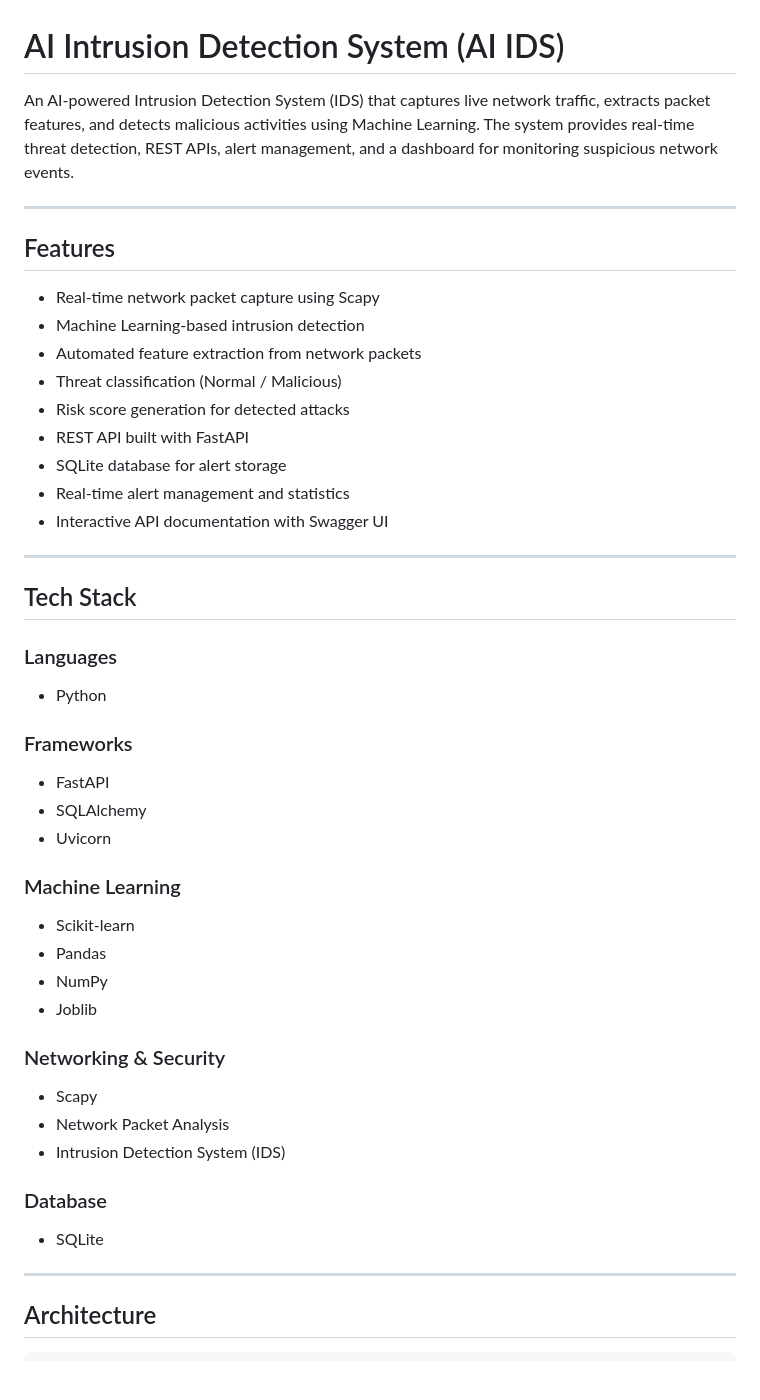
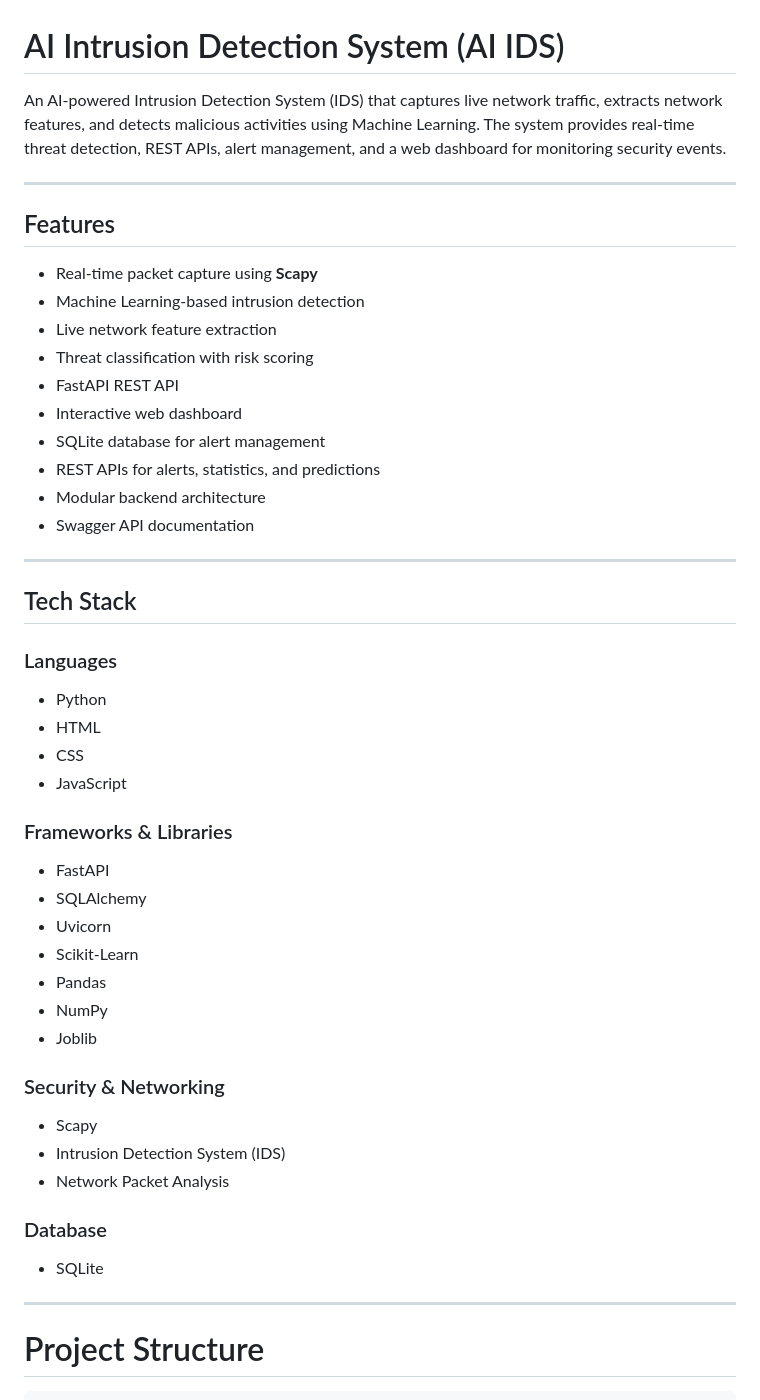
Before and after one commit to AnanyaJain2813/AI-IDS-Intrusion-Detection-System-, a Markdown page: README.md, the part around one of its changes. Rendered like a GitHub page; blank space fills up the shorter version.

```diff
--- a/README.md
+++ b/README.md
@@ -1,20 +1,21 @@
 # AI Intrusion Detection System (AI IDS)
 
-An AI-powered Intrusion Detection System (IDS) that captures live network traffic, extracts packet features, and detects malicious activities using Machine Learning. The system provides real-time threat detection, REST APIs, alert management, and a dashboard for monitoring suspicious network events.
+An AI-powered Intrusion Detection System (IDS) that captures live network traffic, extracts network features, and detects malicious activities using Machine Learning. The system provides real-time threat detection, REST APIs, alert management, and a web dashboard for monitoring security events.
 
 ---
 
 ## Features
 
-- Real-time network packet capture using Scapy
+- Real-time packet capture using **Scapy**
 - Machine Learning-based intrusion detection
-- Automated feature extraction from network packets
-- Threat classification (Normal / Malicious)
-- Risk score generation for detected attacks
-- REST API built with FastAPI
-- SQLite database for alert storage
-- Real-time alert management and statistics
-- Interactive API documentation with Swagger UI
+- Live network feature extraction
+- Threat classification with risk scoring
+- FastAPI REST API
+- Interactive web dashboard
+- SQLite database for alert management
+- REST APIs for alerts, statistics, and predictions
+- Modular backend architecture
+- Swagger API documentation
 
 ---
 
@@ -22,27 +23,28 @@ An AI-powered Intrusion Detection System (IDS) that captures live network traffi
 
 ### Languages
 - Python
+- HTML
+- CSS
+- JavaScript
 
-### Frameworks
+### Frameworks & Libraries
 - FastAPI
 - SQLAlchemy
 - Uvicorn
-
-### Machine Learning
-- Scikit-learn
+- Scikit-Learn
 - Pandas
 - NumPy
 - Joblib
 
-### Networking & Security
+### Security & Networking
 - Scapy
+- Intrusion Detection System (IDS)
 - Network Packet Analysis
-- Intrusion Detection System (IDS)
 
 ### Database
 - SQLite
 
 ---
 
-## Architecture
+# Project Structure
 
```
Also changed, not shown: other parts of README.md (+142 -106 lines).
